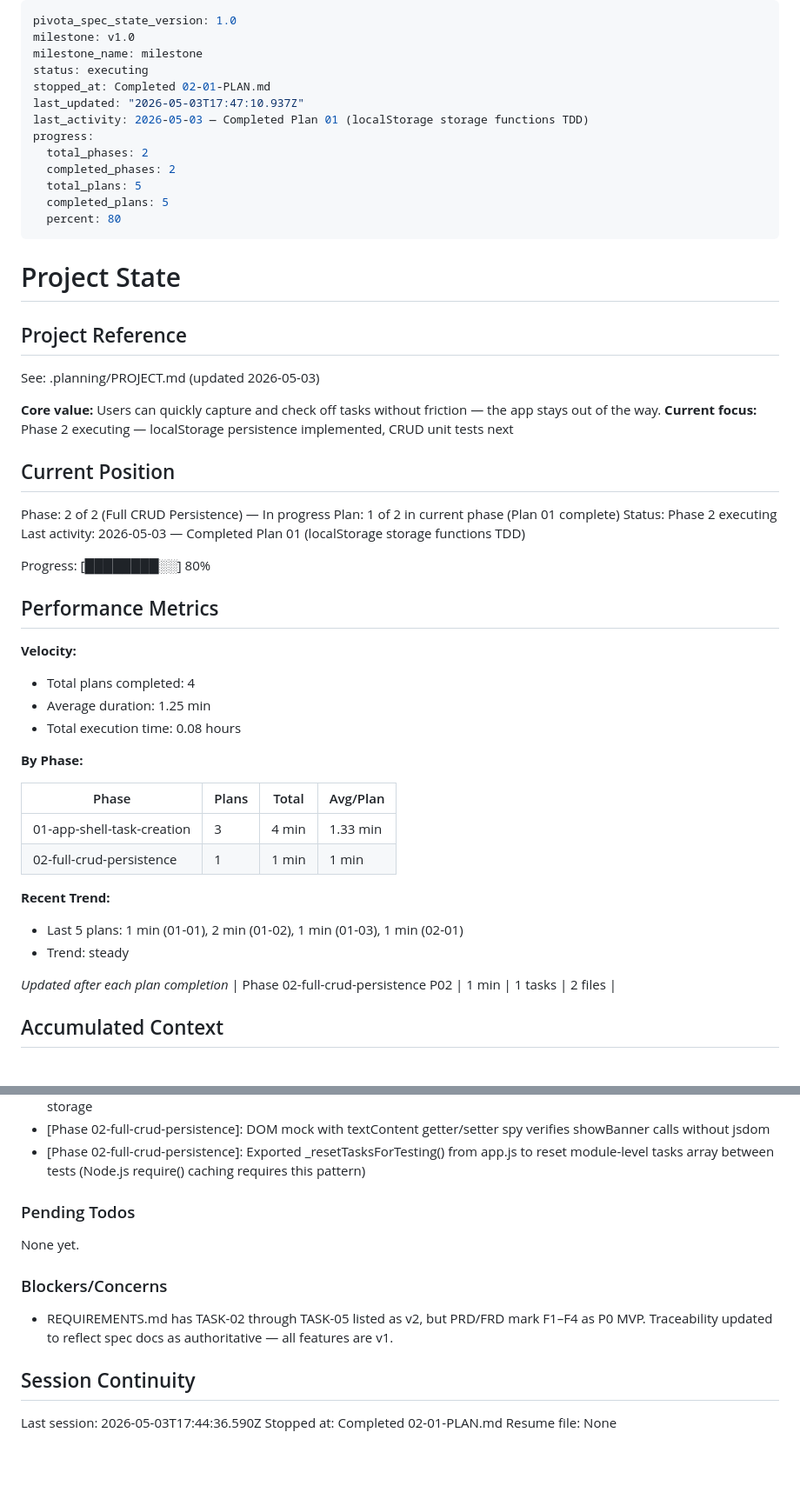
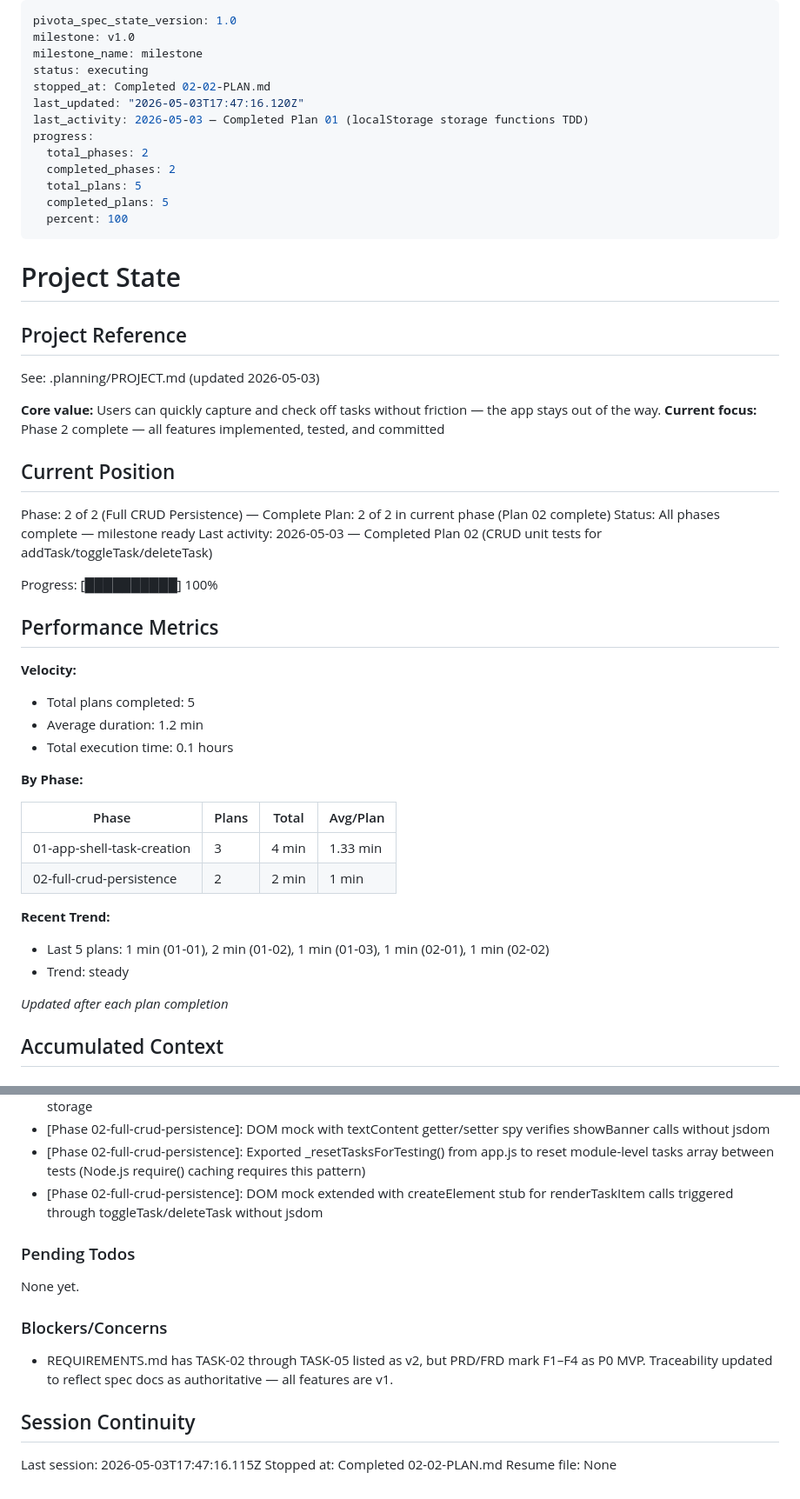
Before and after one commit to dhruvi5319/app5, a Markdown page: .planning/STATE.md, 2 parts joined by grey strips. Shown at 87% size. GitHub-like rendering; blank space fills up the shorter version.

Commit message:
docs(02-02): complete CRUD unit tests plan
- 02-02-SUMMARY.md: documents 8 crud tests, decisions, self-check PASSED
- STATE.md: updated to 100% complete, Phase 2 done, all 5 plans complete

```diff
--- a/.planning/STATE.md
+++ b/.planning/STATE.md
@@ -3,15 +3,15 @@ pivota_spec_state_version: 1.0
 milestone: v1.0
 milestone_name: milestone
 status: executing
-stopped_at: Completed 02-01-PLAN.md
-last_updated: "2026-05-03T17:47:10.937Z"
+stopped_at: Completed 02-02-PLAN.md
+last_updated: "2026-05-03T17:47:16.120Z"
 last_activity: 2026-05-03 — Completed Plan 01 (localStorage storage functions TDD)
 progress:
   total_phases: 2
   completed_phases: 2
   total_plans: 5
   completed_plans: 5
-  percent: 80
+  percent: 100
 ---
 
 # Project State
@@ -21,39 +21,38 @@ progress:
 See: .planning/PROJECT.md (updated 2026-05-03)
 
 **Core value:** Users can quickly capture and check off tasks without friction — the app stays out of the way.
-**Current focus:** Phase 2 executing — localStorage persistence implemented, CRUD unit tests next
+**Current focus:** Phase 2 complete — all features implemented, tested, and committed
 
 ## Current Position
 
-Phase: 2 of 2 (Full CRUD Persistence) — In progress
-Plan: 1 of 2 in current phase (Plan 01 complete)
-Status: Phase 2 executing
-Last activity: 2026-05-03 — Completed Plan 01 (localStorage storage functions TDD)
+Phase: 2 of 2 (Full CRUD Persistence) — Complete
+Plan: 2 of 2 in current phase (Plan 02 complete)
+Status: All phases complete — milestone ready
+Last activity: 2026-05-03 — Completed Plan 02 (CRUD unit tests for addTask/toggleTask/deleteTask)
 
-Progress: [████████░░] 80%
+Progress: [██████████] 100%
 
 ## Performance Metrics
 
 **Velocity:**
 
-- Total plans completed: 4
-- Average duration: 1.25 min
-- Total execution time: 0.08 hours
+- Total plans completed: 5
+- Average duration: 1.2 min
+- Total execution time: 0.1 hours
 
 **By Phase:**
 
 | Phase | Plans | Total | Avg/Plan |
 |-------|-------|-------|----------|
 | 01-app-shell-task-creation | 3 | 4 min | 1.33 min |
-| 02-full-crud-persistence | 1 | 1 min | 1 min |
+| 02-full-crud-persistence | 2 | 2 min | 1 min |
 
 **Recent Trend:**
 
-- Last 5 plans: 1 min (01-01), 2 min (01-02), 1 min (01-03), 1 min (02-01)
+- Last 5 plans: 1 min (01-01), 2 min (01-02), 1 min (01-03), 1 min (02-01), 1 min (02-02)
 - Trend: steady
 
 *Updated after each plan completion*
-| Phase 02-full-crud-persistence P02 | 1 min | 1 tasks | 2 files |
 
 ## Accumulated Context
 
@@ -74,6 +73,7 @@ Recent decisions affecting current work:
 - [Phase 02-full-crud-persistence]: localStorage mock uses _setThrow injection to test error paths without real browser storage
 - [Phase 02-full-crud-persistence]: DOM mock with textContent getter/setter spy verifies showBanner calls without jsdom
 - [Phase 02-full-crud-persistence]: Exported _resetTasksForTesting() from app.js to reset module-level tasks array between tests (Node.js require() caching requires this pattern)
+- [Phase 02-full-crud-persistence]: DOM mock extended with createElement stub for renderTaskItem calls triggered through toggleTask/deleteTask without jsdom
 
 ### Pending Todos
 
@@ -85,6 +85,6 @@ None yet.
 
 ## Session Continuity
 
-Last session: 2026-05-03T17:44:36.590Z
-Stopped at: Completed 02-01-PLAN.md
+Last session: 2026-05-03T17:47:16.115Z
+Stopped at: Completed 02-02-PLAN.md
 Resume file: None
```
Also changed, not shown: 1 other file.
